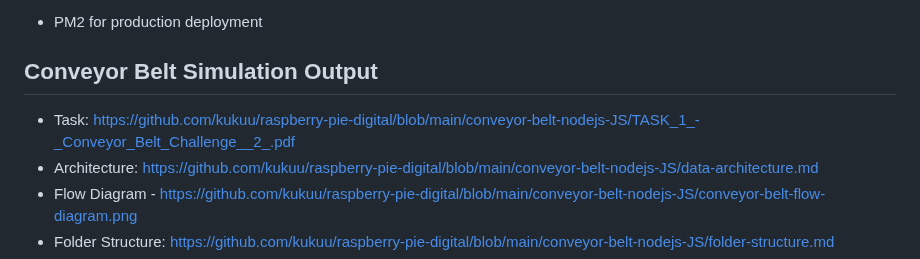
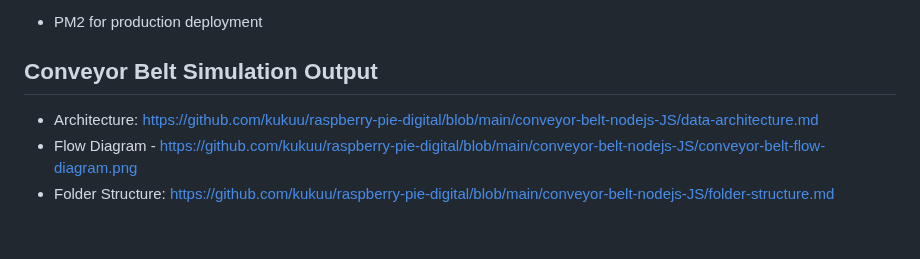
Before and after one commit to kukuu/raspberry-pie-digital, a Markdown page: conveyor-belt-nodejs-JS/README.md, the part around the change. Rendered like a GitHub page; blank space fills up the shorter version.

```diff
--- a/conveyor-belt-nodejs-JS/README.md
+++ b/conveyor-belt-nodejs-JS/README.md
@@ -36,7 +36,6 @@ These improvements yielded a 40% performance gain in benchmark tests while maint
 
 
 ## Conveyor Belt Simulation Output
-- Task: https://github.com/kukuu/raspberry-pie-digital/blob/main/conveyor-belt-nodejs-JS/TASK_1_-_Conveyor_Belt_Challenge__2_.pdf
 - Architecture: https://github.com/kukuu/raspberry-pie-digital/blob/main/conveyor-belt-nodejs-JS/data-architecture.md
 - Flow Diagram - https://github.com/kukuu/raspberry-pie-digital/blob/main/conveyor-belt-nodejs-JS/conveyor-belt-flow-diagram.png
 - Folder Structure: https://github.com/kukuu/raspberry-pie-digital/blob/main/conveyor-belt-nodejs-JS/folder-structure.md
```
